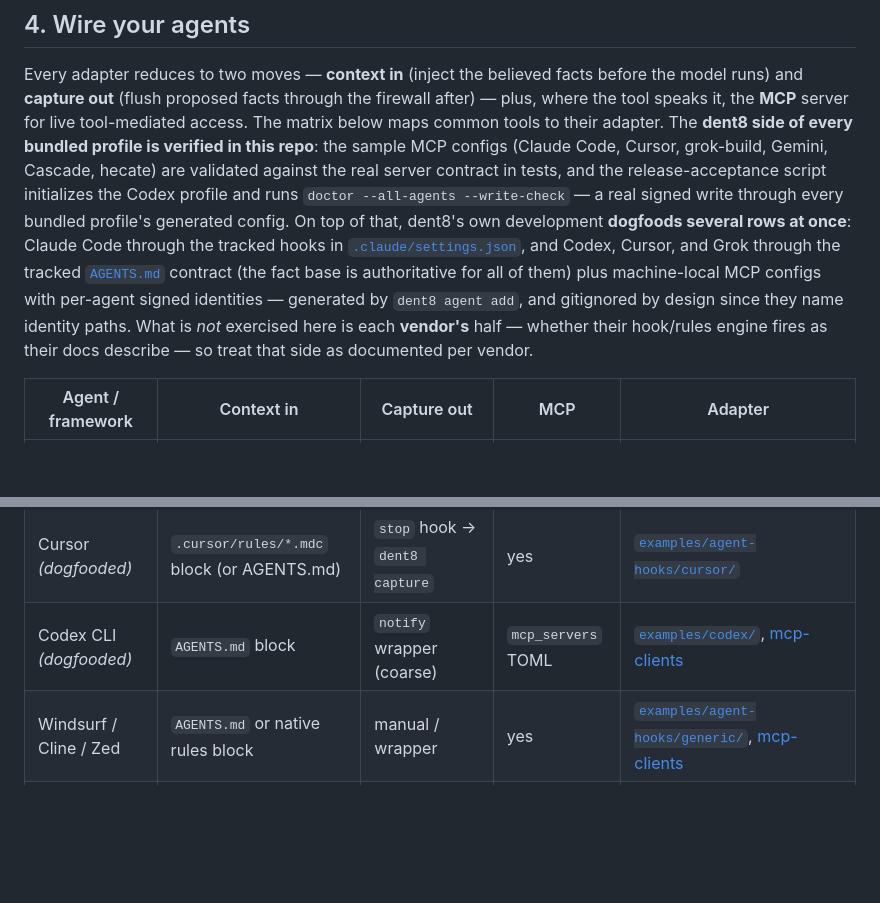
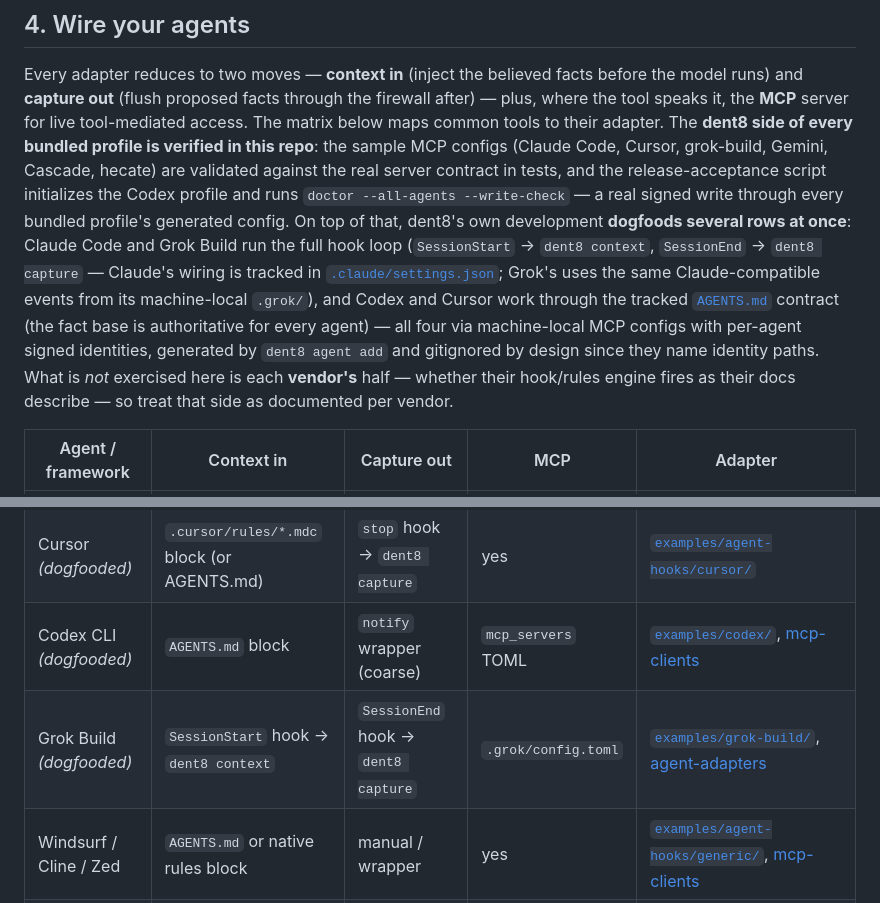
Before and after one commit to xyzzylabs/dent8, a Markdown page: docs/getting-started.md, 2 parts joined by grey strips. Drawn GitHub-style; blank space fills up the shorter version.

Commit message:
docs: Grok Build is dogfooded too — full hook loop + its matrix row
Grok Build was missing from the agent matrix entirely, and it is one
of the most deeply dogfooded rows: its machine-local .grok/ wires the
same Claude-compatible SessionStart -> dent8 context and SessionEnd ->
dent8 capture events plus the MCP server as source:grok-build with its
own signed grant. The matrix gains the row (dogfooded), and the prose
now groups the dogfooding accurately: Claude Code and Grok Build run
the full hook loop; Codex and Cursor work through the tracked
AGENTS.md contract; all four via per-agent signed MCP identities.

```diff
--- a/docs/getting-started.md
+++ b/docs/getting-started.md
@@ -221,11 +221,13 @@ the sample MCP configs (Claude Code, Cursor, grok-build, Gemini, Cascade, hecate
 against the real server contract in tests, and the release-acceptance script initializes the
 Codex profile and runs `doctor --all-agents --write-check` — a real signed write through every
 bundled profile's generated config. On top of that, dent8's own development **dogfoods several
-rows at once**: Claude Code through the tracked hooks in
-[`.claude/settings.json`](../.claude/settings.json), and Codex, Cursor, and Grok through the
-tracked [`AGENTS.md`](../AGENTS.md) contract (the fact base is authoritative for all of them)
-plus machine-local MCP configs with per-agent signed identities — generated by
-`dent8 agent add`, and gitignored by design since they name identity paths. What is *not*
+rows at once**: Claude Code and Grok Build run the full hook loop (`SessionStart` →
+`dent8 context`, `SessionEnd` → `dent8 capture` — Claude's wiring is tracked in
+[`.claude/settings.json`](../.claude/settings.json); Grok's uses the same Claude-compatible
+events from its machine-local `.grok/`), and Codex and Cursor work through the tracked
+[`AGENTS.md`](../AGENTS.md) contract (the fact base is authoritative for every agent) — all
+four via machine-local MCP configs with per-agent signed identities, generated by
+`dent8 agent add` and gitignored by design since they name identity paths. What is *not*
 exercised here is each **vendor's** half — whether their hook/rules engine fires as their docs
 describe — so treat that side as documented per vendor.
 
@@ -234,6 +236,7 @@ describe — so treat that side as documented per vendor.
 | Claude Code *(dogfooded)* | `SessionStart` → `dent8 context` | `SessionEnd` → `dent8 capture` | yes | [`.claude/settings.json`](../.claude/settings.json), [`examples/agent-hooks/claude-code/`](../examples/agent-hooks/claude-code/) |
 | Cursor *(dogfooded)* | `.cursor/rules/*.mdc` block (or AGENTS.md) | `stop` hook → `dent8 capture` | yes | [`examples/agent-hooks/cursor/`](../examples/agent-hooks/cursor/) |
 | Codex CLI *(dogfooded)* | `AGENTS.md` block | `notify` wrapper (coarse) | `mcp_servers` TOML | [`examples/codex/`](../examples/codex/), [mcp-clients](mcp-clients.md) |
+| Grok Build *(dogfooded)* | `SessionStart` hook → `dent8 context` | `SessionEnd` hook → `dent8 capture` | `.grok/config.toml` | [`examples/grok-build/`](../examples/grok-build/), [agent-adapters](agent-adapters.md) |
 | Windsurf / Cline / Zed | `AGENTS.md` or native rules block | manual / wrapper | yes | [`examples/agent-hooks/generic/`](../examples/agent-hooks/generic/), [mcp-clients](mcp-clients.md) |
 | aider | `AGENTS.md` / `--read` file | wrapper → `dent8 capture` | no | [`examples/agent-hooks/generic/`](../examples/agent-hooks/generic/) |
 | Any MCP client | (via MCP tools) | (via MCP tools) | yes | [`docs/mcp-clients.md`](mcp-clients.md) |
```
